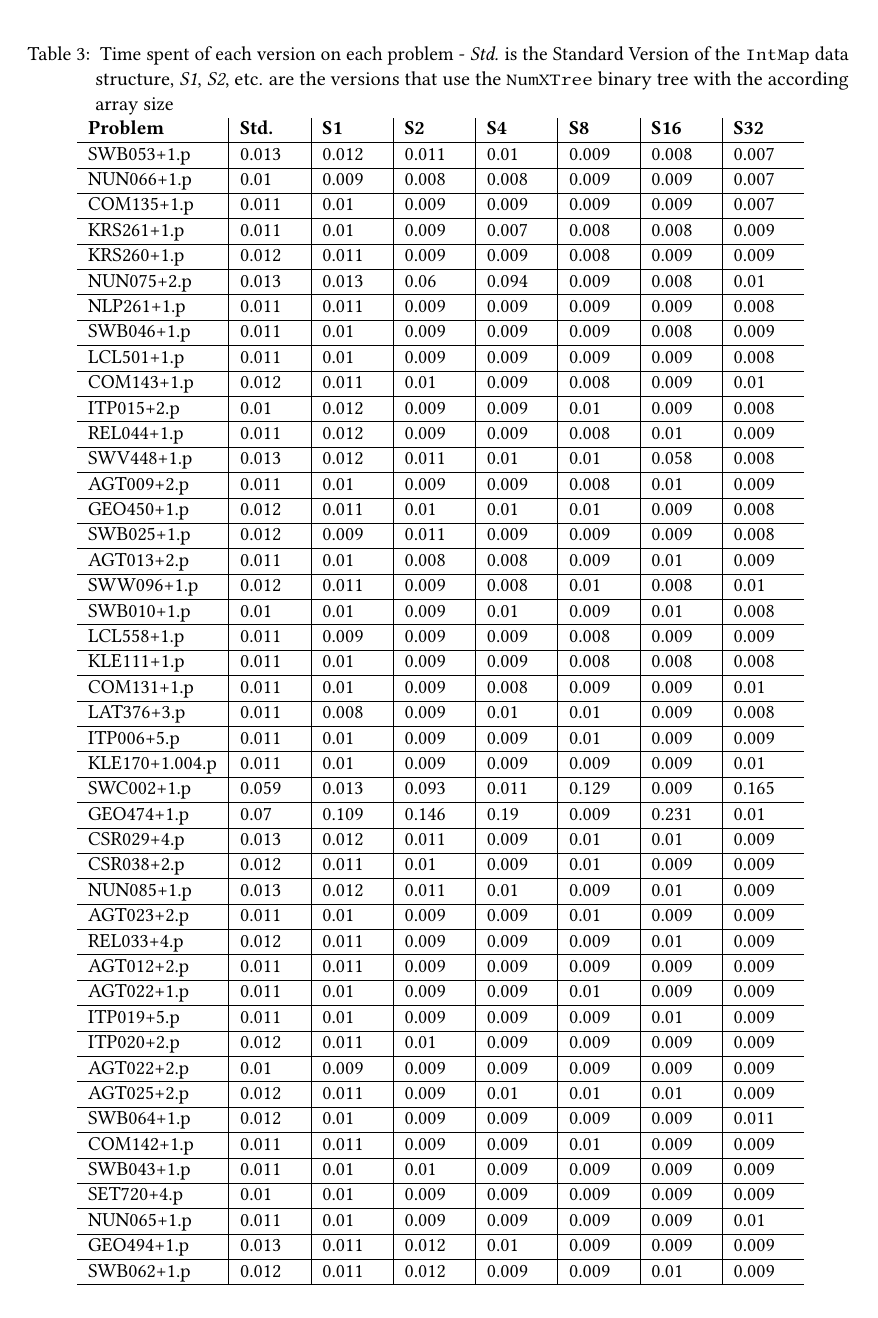
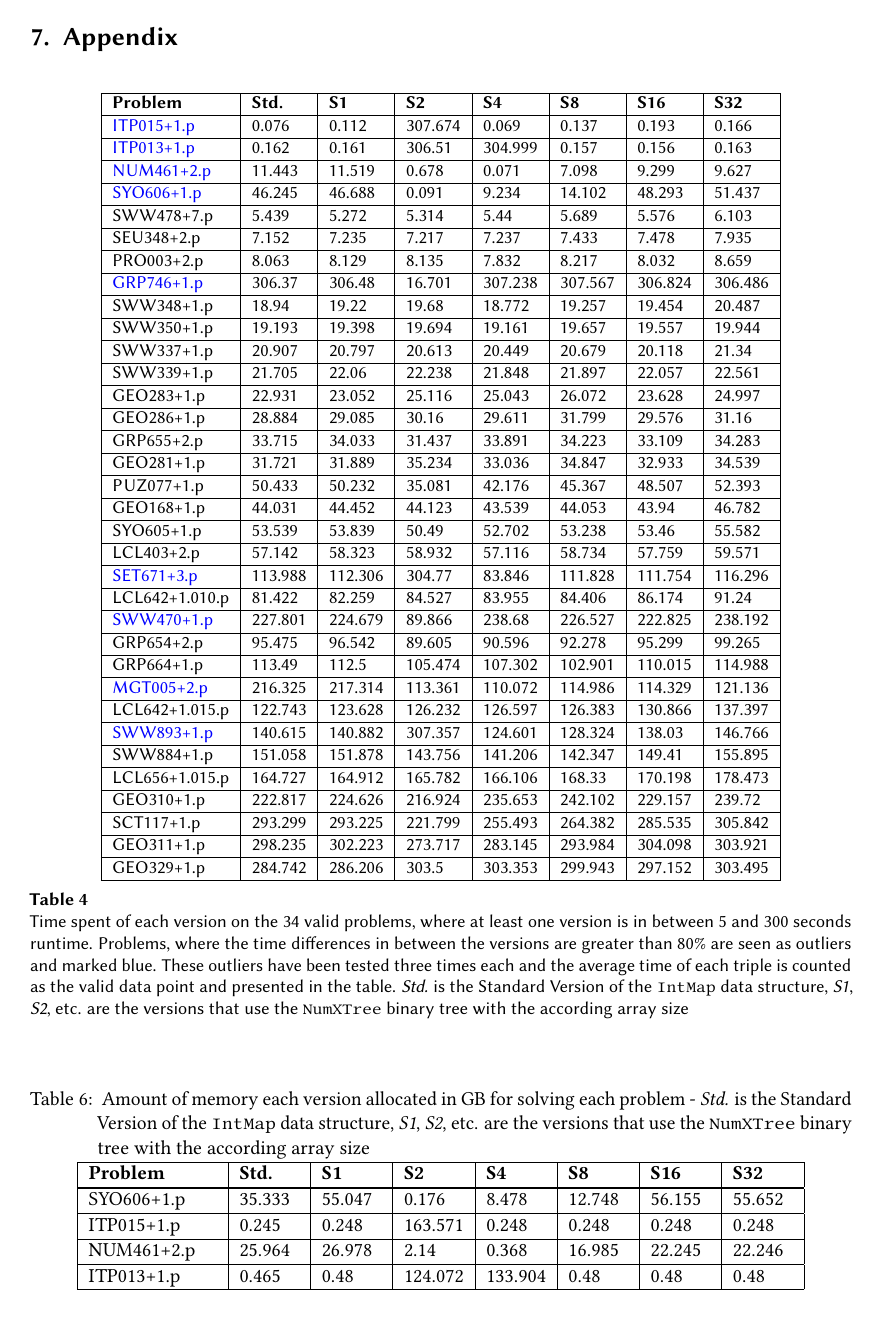
Before and after one commit to aallbert/paar-paper, a LaTeX document (eisfeld_schulz_intmap.tex): page 8 of 12 before the commit and page 8 of 13 after it. Compiled offline with pdfLaTeX; a LaTeX package or settings file that is missing is left out.

Commit message:
more detailed explenation on datatype and problems

```diff
--- a/eisfeld_schulz_intmap.tex
+++ b/eisfeld_schulz_intmap.tex
@@ -15,6 +15,7 @@
 \usetikzlibrary{positioning}
 \usetikzlibrary{shapes, arrows}
 \usepackage{hyperref} % better referencing
+\usepackage{xcolor} % for better highlighting in tables
 \usepackage{longtable} % for appendix
 \usepackage{csvsimple} % for appendix
 
@@ -615,27 +635,59 @@ The author(s) have not employed any Generative AI tools.
 
 \appendix
 
-\csvreader[
-  longtable={l|l|l|l|l|l|l|l},
-  table head={
-    \caption{
-      Time spent of each version on each problem - \textit{Std.} is
-      the Standard Version of the \texttt{IntMap} data structure,
-      \textit{S1}, \textit{S2}, etc. are the versions that use the \texttt{NumXTree}
-      binary tree with the according array size
+
+\begin{table}[!ht]
+    \centering
+    \begin{tabular}{|l|l|l|l|l|l|l|l|}
+    \hline
+        \textbf{Problem} & \textbf{Std.} & \textbf{S1} & \textbf{S2} & \textbf{S4} & \textbf{S8} & \textbf{S16} & \textbf{S32} \\\hline
+        {\color{blue} ITP015+1.p} & 0.076 & 0.112 & 307.674 & 0.069 & 0.137 & 0.193 & 0.166 \\ \hline
+        {\color{blue} ITP013+1.p} & 0.162 & 0.161 & 306.51 & 304.999 & 0.157 & 0.156 & 0.163 \\ \hline
+        {\color{blue} NUM461+2.p} & 11.443 & 11.519 & 0.678 & 0.071 & 7.098 & 9.299 & 9.627 \\ \hline
+        {\color{blue} SYO606+1.p} & 46.245 & 46.688 & 0.091 & 9.234 & 14.102 & 48.293 & 51.437 \\ \hline
+        SWW478+7.p & 5.439 & 5.272 & 5.314 & 5.44 & 5.689 & 5.576 & 6.103 \\ \hline
+        SEU348+2.p & 7.152 & 7.235 & 7.217 & 7.237 & 7.433 & 7.478 & 7.935 \\ \hline
+        PRO003+2.p & 8.063 & 8.129 & 8.135 & 7.832 & 8.217 & 8.032 & 8.659 \\ \hline
+        {\color{blue} GRP746+1.p} & 306.37 & 306.48 & 16.701 & 307.238 & 307.567 & 306.824 & 306.486 \\ \hline
+        SWW348+1.p & 18.94 & 19.22 & 19.68 & 18.772 & 19.257 & 19.454 & 20.487 \\ \hline
+        SWW350+1.p & 19.193 & 19.398 & 19.694 & 19.161 & 19.657 & 19.557 & 19.944 \\ \hline
+        SWW337+1.p & 20.907 & 20.797 & 20.613 & 20.449 & 20.679 & 20.118 & 21.34 \\ \hline
+        SWW339+1.p & 21.705 & 22.06 & 22.238 & 21.848 & 21.897 & 22.057 & 22.561 \\ \hline
+        GEO283+1.p & 22.931 & 23.052 & 25.116 & 25.043 & 26.072 & 23.628 & 24.997 \\ \hline
+        GEO286+1.p & 28.884 & 29.085 & 30.16 & 29.611 & 31.799 & 29.576 & 31.16 \\ \hline
+        GRP655+2.p & 33.715 & 34.033 & 31.437 & 33.891 & 34.223 & 33.109 & 34.283 \\ \hline
+        GEO281+1.p & 31.721 & 31.889 & 35.234 & 33.036 & 34.847 & 32.933 & 34.539 \\ \hline
+        PUZ077+1.p & 50.433 & 50.232 & 35.081 & 42.176 & 45.367 & 48.507 & 52.393 \\ \hline
+        GEO168+1.p & 44.031 & 44.452 & 44.123 & 43.539 & 44.053 & 43.94 & 46.782 \\ \hline
+        SYO605+1.p & 53.539 & 53.839 & 50.49 & 52.702 & 53.238 & 53.46 & 55.582 \\ \hline
+        LCL403+2.p & 57.142 & 58.323 & 58.932 & 57.116 & 58.734 & 57.759 & 59.571 \\ \hline
+        {\color{blue} SET671+3.p} & 113.988 & 112.306 & 304.77 & 83.846 & 111.828 & 111.754 & 116.296 \\ \hline
+        LCL642+1.010.p & 81.422 & 82.259 & 84.527 & 83.955 & 84.406 & 86.174 & 91.24 \\ \hline
+        {\color{blue} SWW470+1.p} & 227.801 & 224.679 & 89.866 & 238.68 & 226.527 & 222.825 & 238.192 \\ \hline
+        GRP654+2.p & 95.475 & 96.542 & 89.605 & 90.596 & 92.278 & 95.299 & 99.265 \\ \hline
+        GRP664+1.p & 113.49 & 112.5 & 105.474 & 107.302 & 102.901 & 110.015 & 114.988 \\ \hline
+        {\color{blue} MGT005+2.p} & 216.325 & 217.314 & 113.361 & 110.072 & 114.986 & 114.329 & 121.136 \\ \hline
+        LCL642+1.015.p & 122.743 & 123.628 & 126.232 & 126.597 & 126.383 & 130.866 & 137.397 \\ \hline
+        {\color{blue} SWW893+1.p} & 140.615 & 140.882 & 307.357 & 124.601 & 128.324 & 138.03 & 146.766 \\ \hline
+        SWW884+1.p & 151.058 & 151.878 & 143.756 & 141.206 & 142.347 & 149.41 & 155.895 \\ \hline
+        LCL656+1.015.p & 164.727 & 164.912 & 165.782 & 166.106 & 168.33 & 170.198 & 178.473 \\ \hline
+        GEO310+1.p & 222.817 & 224.626 & 216.924 & 235.653 & 242.102 & 229.157 & 239.72 \\ \hline
+        SCT117+1.p & 293.299 & 293.225 & 221.799 & 255.493 & 264.382 & 285.535 & 305.842 \\ \hline
+        GEO311+1.p & 298.235 & 302.223 & 273.717 & 283.145 & 293.984 & 304.098 & 303.921 \\ \hline
+        GEO329+1.p & 284.742 & 286.206 & 303.5 & 303.353 & 299.943 & 297.152 & 303.495 \\ \hline
+    \end{tabular}
+  \caption{
+    Time spent of each version on the 34 valid problems, where at least one
+    version is in between 5 and 300 seconds runtime. Problems, where the time
+    differences in between the versions are greater than 80\% are seen as
+    outliers and marked blue. These outliers have been tested three times each
+    and the average time of each triple is counted as the valid data point and presented
+    in the table. \textit{Std.} is the Standard Version of the \texttt{IntMap}
+    data structure, \textit{S1}, \textit{S2}, etc. are the versions that use
+    the \texttt{NumXTree} binary tree with the according array size
     }
-    \label{tab:all_problems} \\
-    \textbf{Problem} & \textbf{Std.} & \textbf{S1} & \textbf{S2} & \textbf{S4} & \textbf{S8} & \textbf{S16} & \textbf{S32} \\\hline
-    \endfirsthead
-    \textbf{Problem} & \textbf{Std.} & \textbf{S1} & \textbf{S2} & \textbf{S4} & \textbf{S8} & \textbf{S16} & \textbf{S32} \\\hline
-    \endhead
-  },
-  late after line=\\\hline
-]
-{test_results_time.csv}
-{1=\Problem, 2=\TimeVersionStandard, 3=\TimeVersionOne, 4=\TimeVersionTwo, 5=\TimeVersionFour, 6=\TimeVersionEight, 7=\TimeVersionSixteen, 8=\TimeVersionThirtyTwo}
-{\Problem & \TimeVersionStandard & \TimeVersionOne & \TimeVersionTwo & \TimeVersionFour & \TimeVersionEight & \TimeVersionSixteen & \TimeVersionThirtyTwo}    % }
-
+  \label{tab:filtered_results}
+\end{table}
 
 \begin{table}[t!]
   \centering
@@ -658 +712,2 @@ The author(s) have not employed any Generative AI tools.
 \csvreader[
+  longtable={|l|l|l|l|l|l|l|l|},
@@ -663,12 +717,10 @@ The author(s) have not employed any Generative AI tools.
       the Standard Version of the \texttt{IntMap} data structure,
       \textit{S1}, \textit{S2}, etc. are the versions that use the \texttt{NumXTree}
       binary tree with the according array size
-    }
-    \label{tab:all_problems_memory} \\
+    }\label{tab:filtered_problems_memory}\\\hline
     \textbf{Problem} & \textbf{Std.} & \textbf{S1} & \textbf{S2} & \textbf{S4} & \textbf{S8} & \textbf{S16} & \textbf{S32} \\\hline
     \endfirsthead
-    \textbf{Problem} & \textbf{Std.} & \textbf{S1} & \textbf{S2} & \textbf{S4} & \textbf{S8} & \textbf{S16} & \textbf{S32} \\\hline
-    \endhead
+    \hline
   },
   late after line=\\\hline
 ]
```
Also changed, not shown: eisfeld_schulz_intmap.tex (118 more changed lines).
